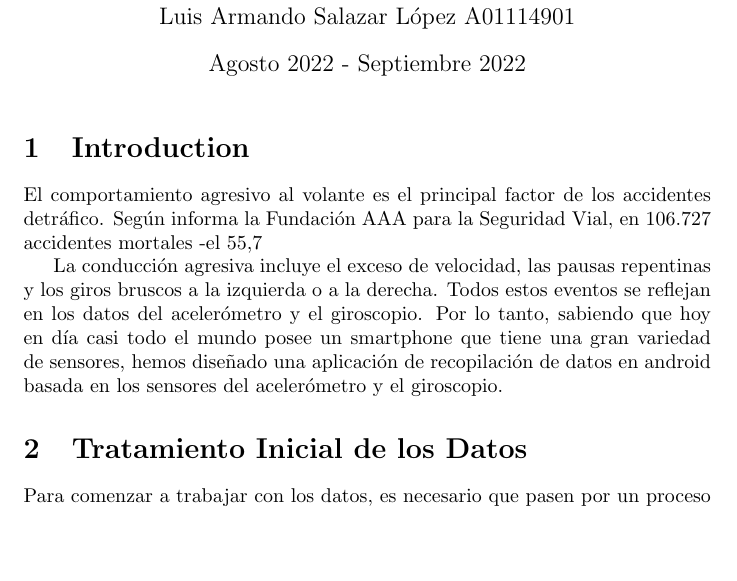
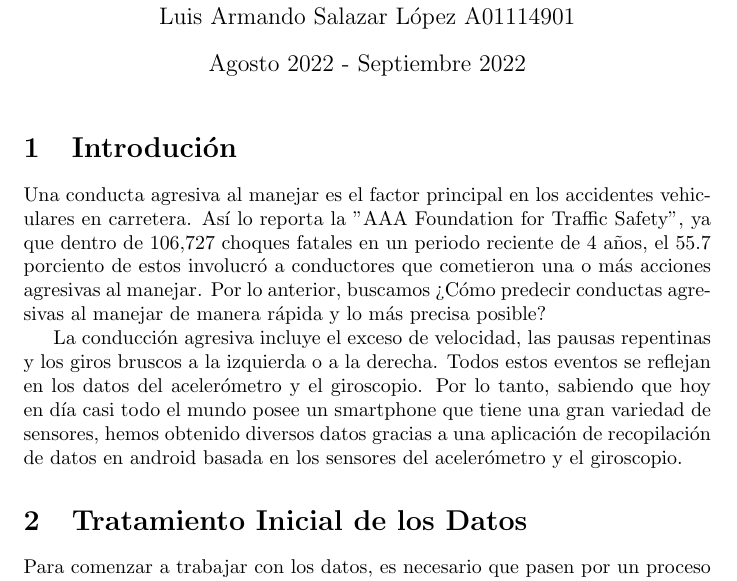
Before and after one commit to NoMolestar/Driving-Behavior-IA, a LaTeX document (documentation.tex): part of page 1 of 8, cut so that both start at the same text, the shorter picture padded with empty space. Compiled offline with pdfLaTeX.

Commit message:
Correciones al LaTeX

```diff
--- a/documentation.tex
+++ b/documentation.tex
@@ -39,10 +39,10 @@ Luis Armando Salazar López  A01114901\\
 
 \maketitle
 
-\section{Introduction}
-El comportamiento agresivo al volante es el principal factor de los accidentes detráfico. Según informa la Fundación AAA para la Seguridad Vial, en 106.727 accidentes mortales -el 55,7% del total- durante un periodo reciente de cuatro años estuvieron implicados conductores que cometieron una o más acciones de conducción agresiva. Por lo tanto, ¿cómo predecir el comportamiento peligroso al volante de forma rápida y precisa?
+\section{Introdución}
+Una conducta agresiva al manejar es el factor principal en los accidentes vehiculares en carretera. Así lo reporta la "AAA Foundation for Traffic Safety", ya que dentro de 106,727 choques fatales en un periodo reciente de 4 años, el 55.7 porciento de estos involucró a conductores que cometieron una o más acciones agresivas al manejar. Por lo anterior, buscamos ¿Cómo predecir conductas agresivas al manejar de manera rápida y lo más precisa posible?
 
-La conducción agresiva incluye el exceso de velocidad, las pausas repentinas y los giros bruscos a la izquierda o a la derecha. Todos estos eventos se reflejan en los datos del acelerómetro y el giroscopio. Por lo tanto, sabiendo que hoy en día casi todo el mundo posee un smartphone que tiene una gran variedad de sensores, hemos diseñado una aplicación de recopilación de datos en android basada en los sensores del acelerómetro y el giroscopio.
+La conducción agresiva incluye el exceso de velocidad, las pausas repentinas y los giros bruscos a la izquierda o a la derecha. Todos estos eventos se reflejan en los datos del acelerómetro y el giroscopio. Por lo tanto, sabiendo que hoy en día casi todo el mundo posee un smartphone que tiene una gran variedad de sensores, hemos obtenido diversos datos gracias a una aplicación de recopilación de datos en android basada en los sensores del acelerómetro y el giroscopio.
 
 
 \section{Tratamiento Inicial de los Datos}
```
Also changed, not shown: documentacion.pdf (deleted).
